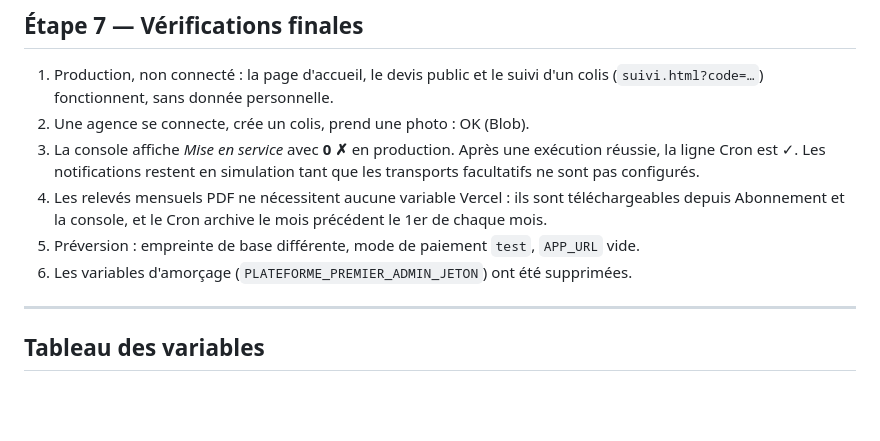
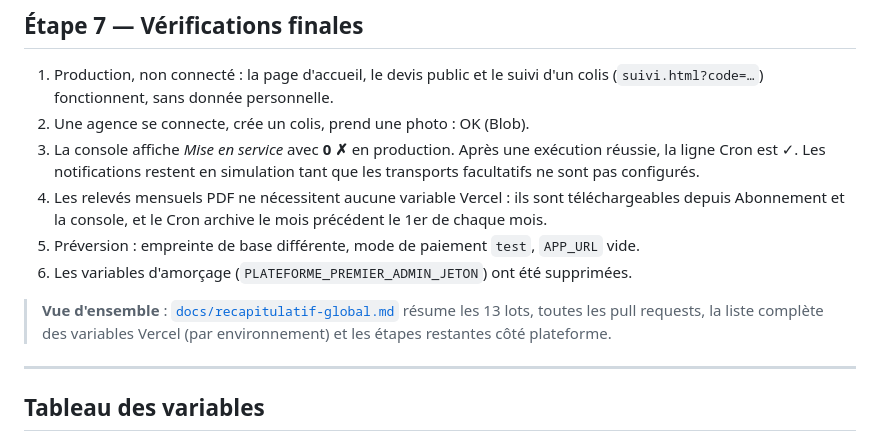
Before and after one commit to moukila2026-cyber/colisexpress-shopin30, a Markdown page: docs/mise-en-service.md, the part around the change. GitHub-like rendering; blank space fills up the shorter version.

```diff
--- a/docs/mise-en-service.md
+++ b/docs/mise-en-service.md
@@ -271,10 +271,15 @@ elles ne sont jamais perdues.
 4. Les relevés mensuels PDF ne nécessitent aucune variable Vercel : ils sont
    téléchargeables depuis Abonnement et la console, et le Cron archive le
    mois précédent le 1er de chaque mois.
-4. Préversion : empreinte de base différente, mode de paiement `test`,
+5. Préversion : empreinte de base différente, mode de paiement `test`,
    `APP_URL` vide.
-5. Les variables d'amorçage (`PLATEFORME_PREMIER_ADMIN_JETON`) ont été
+6. Les variables d'amorçage (`PLATEFORME_PREMIER_ADMIN_JETON`) ont été
    supprimées.
+
+> **Vue d'ensemble** : [`docs/recapitulatif-global.md`](recapitulatif-global.md)
+> résume les 13 lots, toutes les pull requests, la liste complète des
+> variables Vercel (par environnement) et les étapes restantes côté
+> plateforme.
 
 ---
 
```
Also changed, not shown: README.md (+7 -0 lines), docs/recapitulatif-global.md (added, +203 -0 lines).
